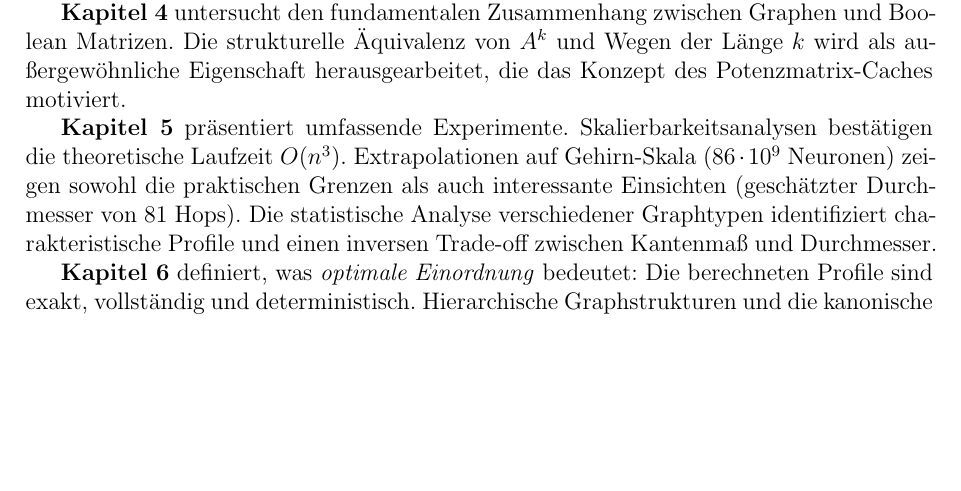
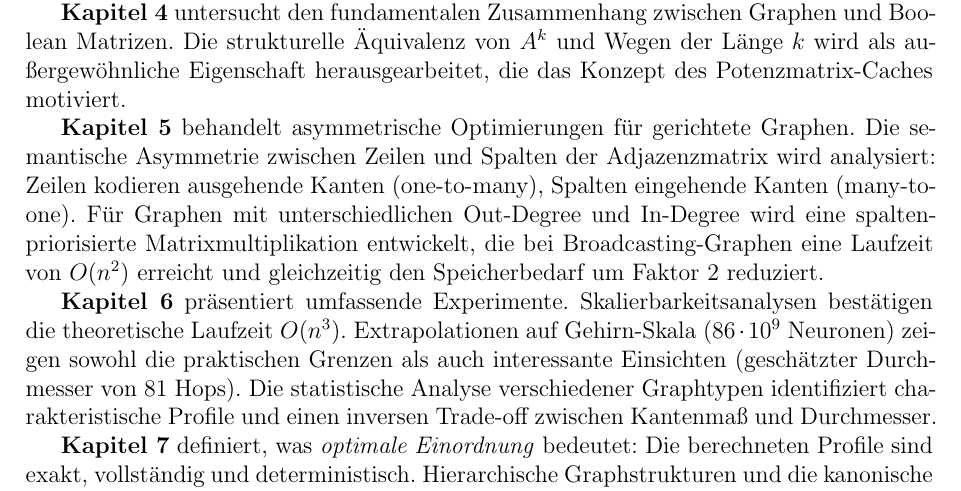
Before and after one commit to hjstephan/graphs, a LaTeX document (science/graphs.tex): part of page 5 of 55 before the commit and part of page 5 of 56 after it, cut so that both start at the same text, the shorter picture padded with empty space. Compiled offline with pdfLaTeX.

Commit message:
Update Chapter 1 to reflect new document structure with Chapter 5
Co-authored-by: hjstephan <251413731+hjstephan@users.noreply.github.com>

```diff
--- a/science/graphs.tex
+++ b/science/graphs.tex
@@ -72,6 +72,8 @@ Die Arbeit ist wie folgt strukturiert: \textbf{Kapitel 2} führt die notwendigen
 
 \textbf{Kapitel 4} untersucht den fundamentalen Zusammenhang zwischen Graphen und Boolean Matrizen. Die strukturelle Äquivalenz von $A^k$ und Wegen der Länge $k$ wird als außergewöhnliche Eigenschaft herausgearbeitet, die das Konzept des Potenzmatrix-Caches motiviert.
 
-\textbf{Kapitel 5} präsentiert umfassende Experimente. Skalierbarkeitsanalysen bestätigen die theoretische Laufzeit $O(n^3)$. Extrapolationen auf Gehirn-Skala ($86 \cdot 10^9$ Neuronen) zeigen sowohl die praktischen Grenzen als auch interessante Einsichten (geschätzter Durchmesser von 81 Hops). Die statistische Analyse verschiedener Graphtypen identifiziert charakteristische Profile und einen inversen Trade-off zwischen Kantenmaß und Durchmesser.
-
-\textbf{Kapitel 6} definiert, was \textit{optimale Einordnung} bedeutet: Die berechneten Profile sind exakt, vollständig und deterministisch. Hierarchische Graphstrukturen und die kanonische Klassifikation nach Kantenmaß werden diskutiert.
+\textbf{Kapitel 5} behandelt asymmetrische Optimierungen für gerichtete Graphen. Die semantische Asymmetrie zwischen Zeilen und Spalten der Adjazenzmatrix wird analysiert: Zeilen kodieren ausgehende Kanten (one-to-many), Spalten eingehende Kanten (many-to-one). Für Graphen mit unterschiedlichen Out-Degree und In-Degree wird eine spalten-priorisierte Matrixmultiplikation entwickelt, die bei Broadcasting-Graphen eine Laufzeit von $O(n^2)$ erreicht und gleichzeitig den Speicherbedarf um Faktor 2 reduziert.
+
+\textbf{Kapitel 6} präsentiert umfassende Experimente. Skalierbarkeitsanalysen bestätigen die theoretische Laufzeit $O(n^3)$. Extrapolationen auf Gehirn-Skala ($86 \cdot 10^9$ Neuronen) zeigen sowohl die praktischen Grenzen als auch interessante Einsichten (geschätzter Durchmesser von 81 Hops). Die statistische Analyse verschiedener Graphtypen identifiziert charakteristische Profile und einen inversen Trade-off zwischen Kantenmaß und Durchmesser.
+
+\textbf{Kapitel 7} definiert, was \textit{optimale Einordnung} bedeutet: Die berechneten Profile sind exakt, vollständig und deterministisch. Hierarchische Graphstrukturen und die kanonische Klassifikation nach Kantenmaß werden diskutiert.
```
Also changed, not shown: science/graphs.pdf, science/graphs.tex (16 more changed lines).
